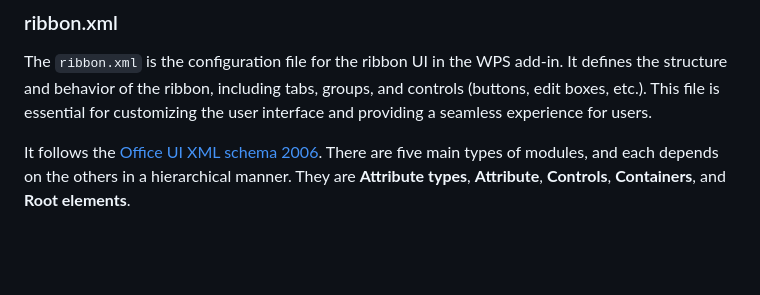
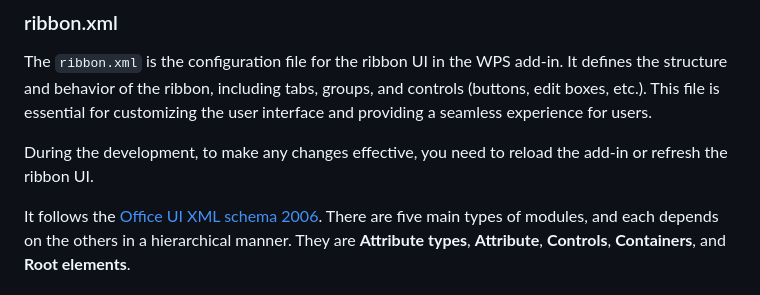
Before and after one commit to ssjsx/test-addon250902, a Markdown page: README.md, the part around the change printed below. Rendered like a GitHub page; blank space fills up the shorter version.

````diff
--- a/README.md
+++ b/README.md
@@ -292,6 +292,8 @@ If you want to remove one of the previous publish. You could done that by runnin
 ### ribbon.xml
 The ```ribbon.xml``` is the configuration file for the ribbon UI in the WPS add-in. It defines the structure and behavior of the ribbon, including tabs, groups, and controls (buttons, edit boxes, etc.). This file is essential for customizing the user interface and providing a seamless experience for users.
 
+During the development, to make any changes effective, you need to reload the add-in or refresh the ribbon UI.
+
 It follows the [Office UI XML schema 2006](https://learn.microsoft.com/en-us/openspecs/office_standards/ms-customui/5f3e35d6-70d6-47ee-9e11-f5499559f93a). There are five main types of modules, and each depends on the others in a hierarchical manner. They are **Attribute types**, **Attribute**, **Controls**, **Containers**, and **Root elements**.
 
 #### Attribute types
````
Also changed, not shown: other parts of README.md (+9 -9 lines).
